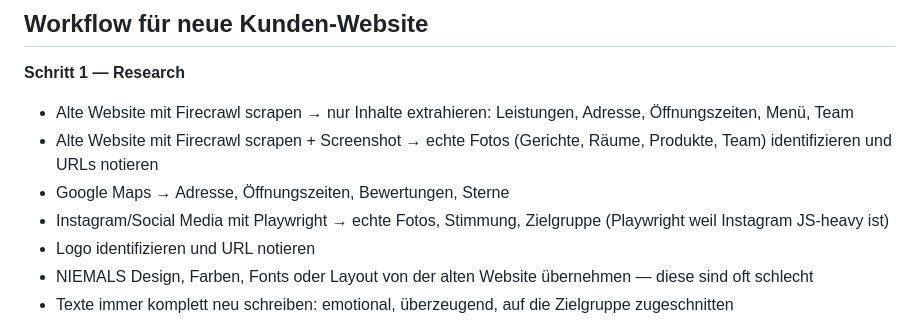
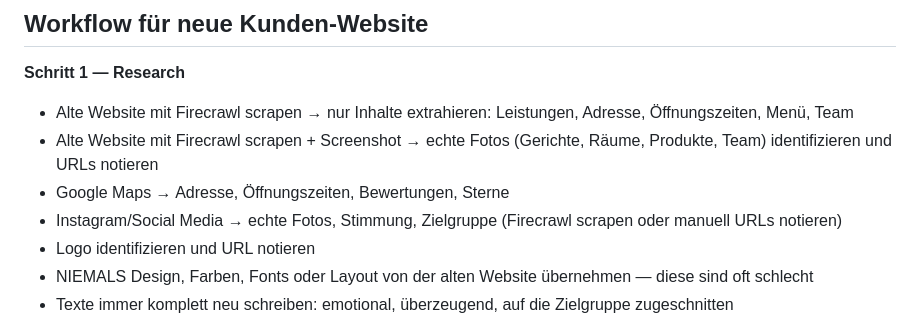
Before and after one commit to sempergo/semp-studios2, a Markdown page: CLAUDE.md, the part around the change. Drawn GitHub-style.

Commit message:
chore: remove Playwright from workflow, use Firecrawl for Instagram

```diff
--- a/CLAUDE.md
+++ b/CLAUDE.md
@@ -38,7 +38,7 @@ Kreativ denken, nicht mechanisch abarbeiten. Nach dem Research aktiv überlegen:
 - Alte Website mit Firecrawl scrapen → nur Inhalte extrahieren: Leistungen, Adresse, Öffnungszeiten, Menü, Team
 - Alte Website mit Firecrawl scrapen + Screenshot → echte Fotos (Gerichte, Räume, Produkte, Team) identifizieren und URLs notieren
 - Google Maps → Adresse, Öffnungszeiten, Bewertungen, Sterne
-- Instagram/Social Media mit Playwright → echte Fotos, Stimmung, Zielgruppe (Playwright weil Instagram JS-heavy ist)
+- Instagram/Social Media → echte Fotos, Stimmung, Zielgruppe (Firecrawl scrapen oder manuell URLs notieren)
 - Logo identifizieren und URL notieren
 - NIEMALS Design, Farben, Fonts oder Layout von der alten Website übernehmen — diese sind oft schlecht
 - Texte immer komplett neu schreiben: emotional, überzeugend, auf die Zielgruppe zugeschnitten
```
